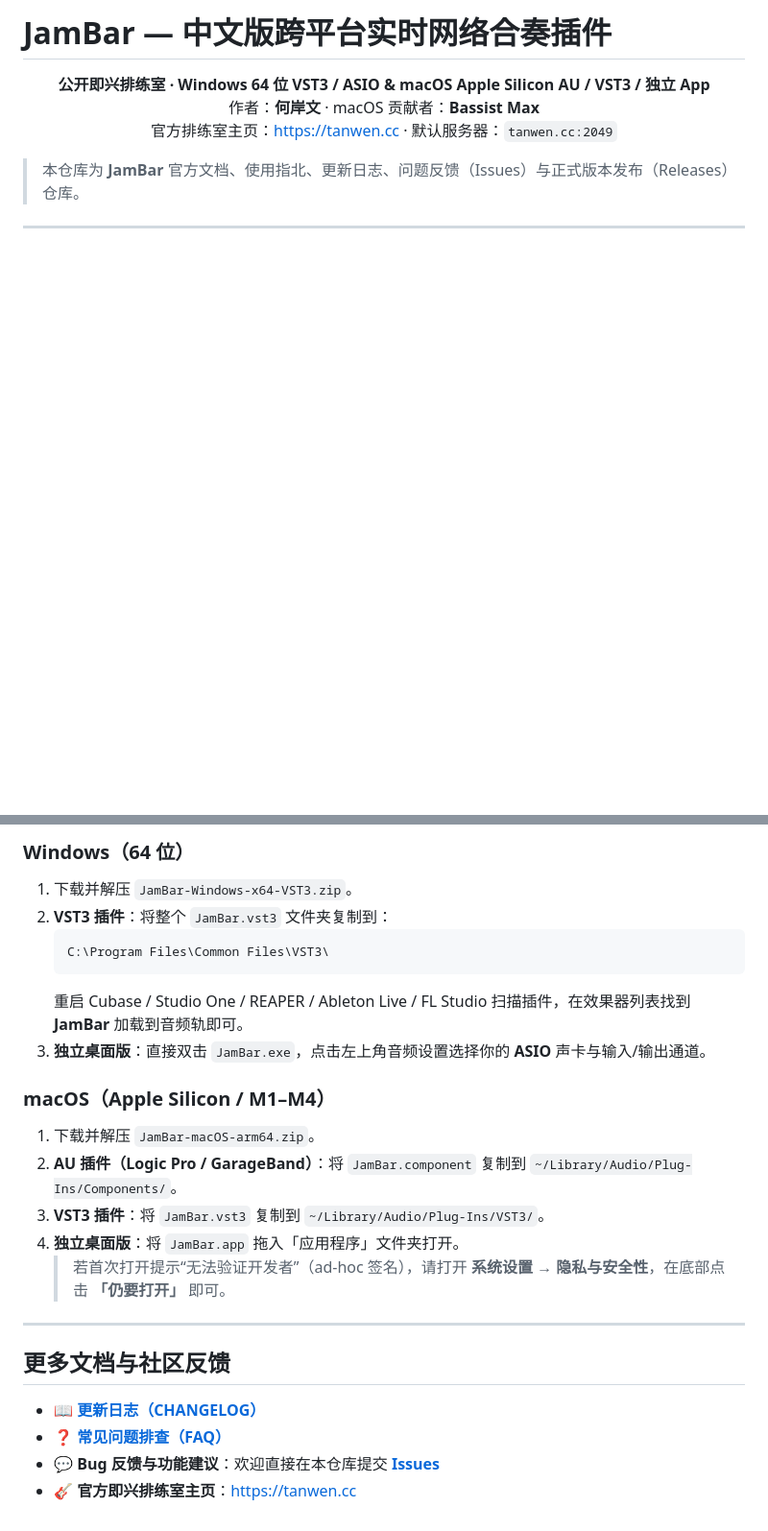
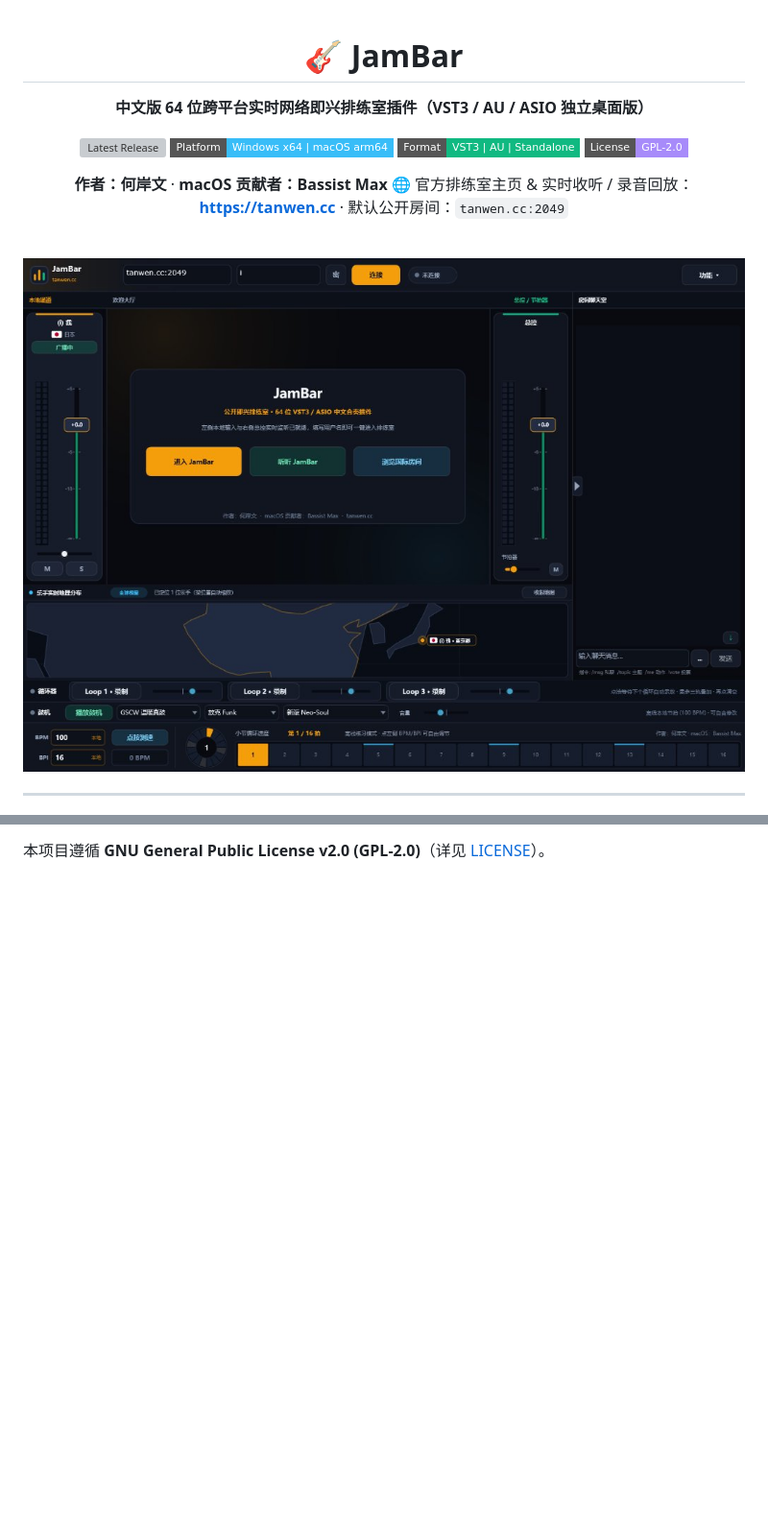
Before and after one commit to KeenyHo/JamBar, a Markdown page: README.md, 2 parts joined by grey strips. Shown at 96% size. GitHub-like rendering; pictures changed too: docs/assets/images/jambar-main-ui.jpg (added); badges without logos; blank space fills up the shorter version; grey boxes are pictures that could not be loaded.

````diff
--- a/README.md
+++ b/README.md
@@ -1,9 +1,18 @@
-# JamBar — 中文版跨平台实时网络合奏插件
+<div align="center">
 
-<p align="center">
-  <strong>公开即兴排练室 · Windows 64 位 VST3 / ASIO &amp; macOS Apple Silicon AU / VST3 / 独立 App</strong><br/>
-  作者：<strong>何岸文</strong> · macOS 贡献者：<strong>Bassist Max</strong><br/>
-  官方排练室主页：<a href="https://tanwen.cc">https://tanwen.cc</a> · 默认服务器：<code>tanwen.cc:2049</code>
-</p>
+# 🎸 JamBar
 
-> 本仓库为 **JamBar** 官方文档、使用指北、更新日志、问题反馈（Issues）与正式版本发布（Releases）仓库。
+**中文版 64 位跨平台实时网络即兴排练室插件（VST3 / AU / ASIO 独立桌面版）**
+
+[![Latest Release](https://img.shields.io/github/v/release/KeenyHo/JamBar?color=f59e0b&label=Release&style=flat-square)](https://github.com/KeenyHo/JamBar/releases/latest)
+[![Platform](https://img.shields.io/badge/Platform-Windows%20x64%20%7C%20macOS%20arm64-38bdf8?style=flat-square)](https://github.com/KeenyHo/JamBar/releases/latest)
+[![Format](https://img.shields.io/badge/Format-VST3%20%7C%20AU%20%7C%20Standalone-10b981?style=flat-square)](https://github.com/KeenyHo/JamBar/releases/latest)
+[![License](https://img.shields.io/badge/License-GPL--2.0-a78bfa?style=flat-square)](./LICENSE)
+
+**作者：何岸文** · **macOS 贡献者：Bassist Max**
+🌐 官方排练室主页 & 实时收听 / 录音回放：**[https://tanwen.cc](https://tanwen.cc)** · 默认公开房间：`tanwen.cc:2049`
+
+<br/>
+
+<img src="docs/assets/images/jambar-main-ui.jpg" alt="JamBar 主界面预览" width="100%" />
+
@@ -55,25 +67,2 @@
 
-### Windows（64 位）
-1. 下载并解压 `JamBar-Windows-x64-VST3.zip`。
-2. **VST3 插件**：将整个 `JamBar.vst3` 文件夹复制到：
-   ```text
-   C:\Program Files\Common Files\VST3\
-   ```
-   重启 Cubase / Studio One / REAPER / Ableton Live / FL Studio 扫描插件，在效果器列表找到 **JamBar** 加载到音频轨即可。
-3. **独立桌面版**：直接双击 `JamBar.exe`，点击左上角音频设置选择你的 **ASIO** 声卡与输入/输出通道。
-
-### macOS（Apple Silicon / M1–M4）
-1. 下载并解压 `JamBar-macOS-arm64.zip`。
-2. **AU 插件（Logic Pro / GarageBand）**：将 `JamBar.component` 复制到 `~/Library/Audio/Plug-Ins/Components/`。
-3. **VST3 插件**：将 `JamBar.vst3` 复制到 `~/Library/Audio/Plug-Ins/VST3/`。
-4. **独立桌面版**：将 `JamBar.app` 拖入「应用程序」文件夹打开。
-   > 若首次打开提示“无法验证开发者”（ad-hoc 签名），请打开 **系统设置 → 隐私与安全性**，在底部点击 **「仍要打开」** 即可。
-
----
-
-## 更多文档与社区反馈
-
-- 📖 [**更新日志（CHANGELOG）**](./CHANGELOG.md)
-- ❓ [**常见问题排查（FAQ）**](./FAQ.md)
-- 💬 **Bug 反馈与功能建议**：欢迎直接在本仓库提交 [**Issues**](https://github.com/KeenyHo/JamBar/issues)
-- 🎸 **官方即兴排练室主页**：[https://tanwen.cc](https://tanwen.cc)
+本项目遵循 **GNU General Public License v2.0 (GPL-2.0)**（详见 [LICENSE](./LICENSE)）。
````
Also changed, not shown: other parts of README.md (+34 -31 lines), 2 other files.
